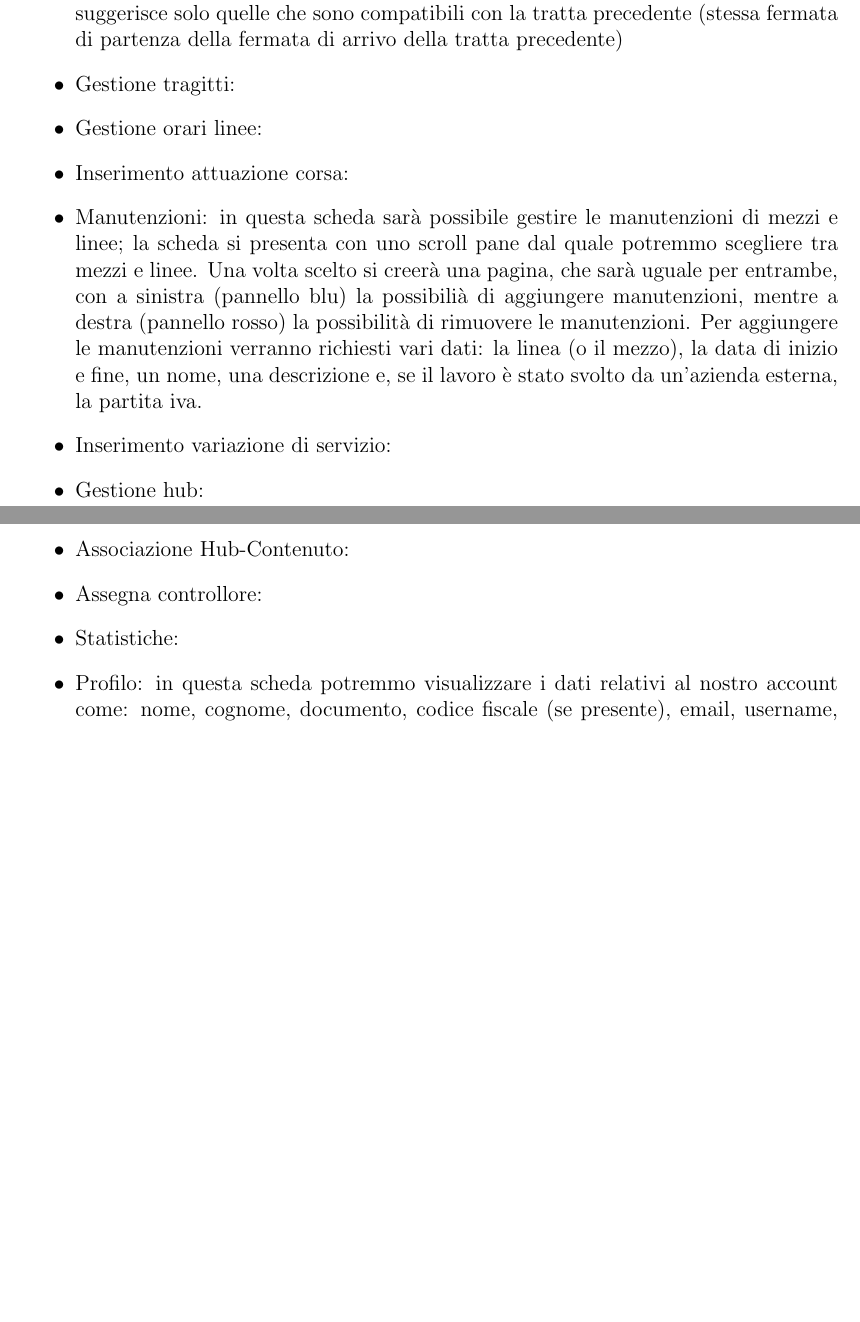
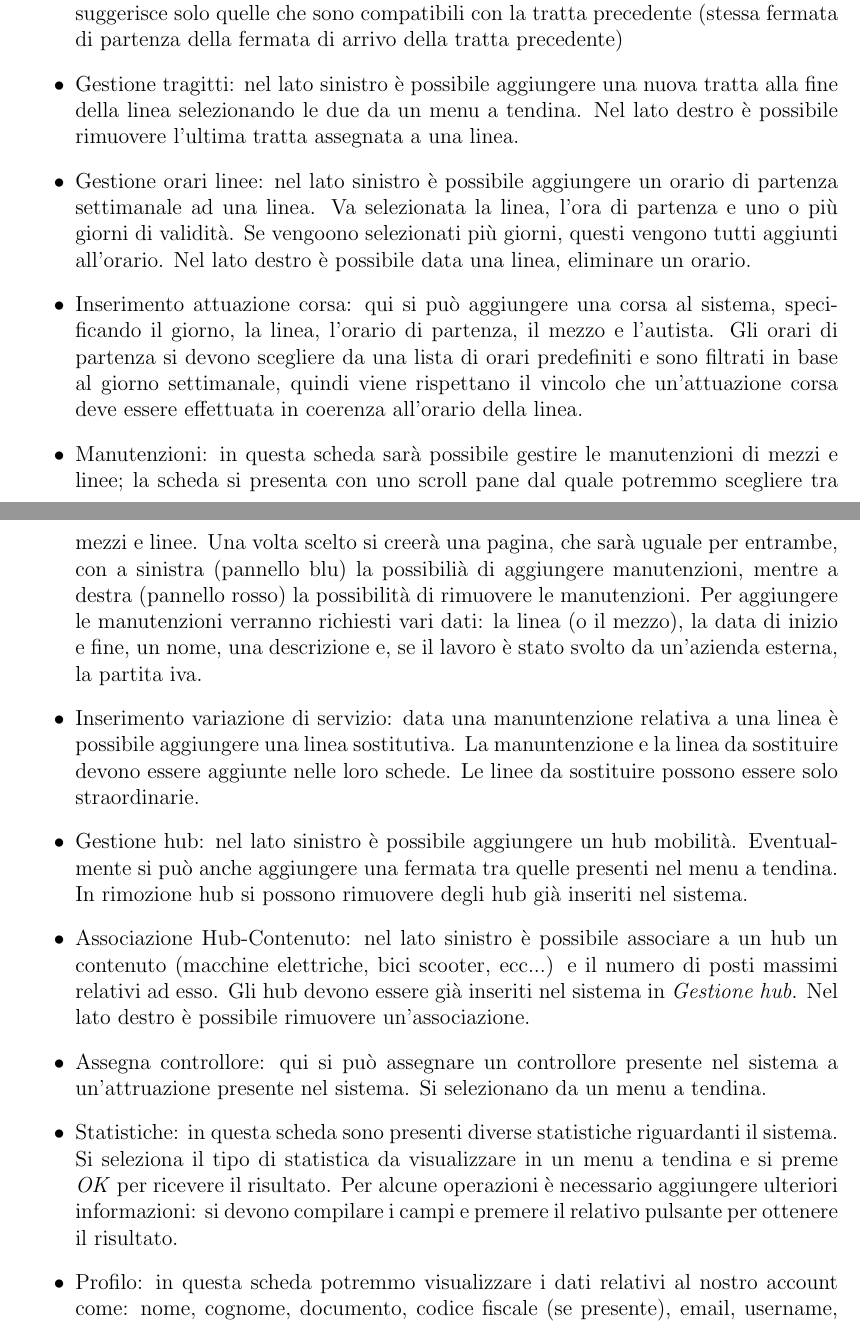
Before and after one commit to EnryBarto/DB25-smart-city, a LaTeX thesis (report/Relazione.tex): two parts of pages 58 and 59 of 60, joined at a grey line, cut so that both start at the same text, the shorter picture padded with empty space. Compiled offline with pdfLaTeX.

Commit message:
docs: finished 'Amministrativo' section

```diff
--- a/report/Relazione.tex
+++ b/report/Relazione.tex
@@ -2131,15 +2131,15 @@ All'utente amministrativo vengono abilitate le seguenti funzionalità:
     \item Gestione Fermate: nel lato sinistro è possibile aggiungere una fermata, compilando i dati nelle caselle e premendo su Aggiungi Fermata. Nel lato destro è possibile rimuovere una fermata selezionandola dal menù a tendina.
     \item Gestione Tratte: nel lato sinistro è possibile aggiungere una tratta selezionando dai menu a tendina le fermate di partenza e arrivo e inserendo il tempo di percorrenza. Se la fermata di partenza è uguale a quella di arrivo, viene impedita l'aggiunta. Nel lato destro è possibile rimuovere una tratta.
     \item Inserimento linea: nel lato sinistro è possibile inserire i dati di una linea, mentre sul lato destro è possibile aggiungere le sue tratte. Per eliminare una tratta inserita si deve premere su \textit{Elimina ultima tratta}, sul lato sinistro. Inserite compilati i dati di una linea e aggiunte le tratte, si potrà aggiungere la linea con il pulsante \textit{Aggiungi linea}. Da notare che mano a mano che si aggiungono le tratte, il menù a tendina suggerisce solo quelle che sono compatibili con la tratta precedente (stessa fermata di partenza della fermata di arrivo della tratta precedente)
-    \item Gestione tragitti:
-    \item Gestione orari linee:
-    \item Inserimento attuazione corsa:
+    \item Gestione tragitti: nel lato sinistro è possibile aggiungere una nuova tratta alla fine della linea selezionando le due da un menu a tendina. Nel lato destro è possibile rimuovere l'ultima tratta assegnata a una linea.
+    \item Gestione orari linee: nel lato sinistro è possibile aggiungere un orario di partenza settimanale ad una linea. Va selezionata la linea, l'ora di partenza e uno o più giorni di validità. Se vengoono selezionati più giorni, questi vengono tutti aggiunti all'orario. Nel lato destro è possibile data una linea, eliminare un orario.
+    \item Inserimento attuazione corsa: qui si può aggiungere una corsa al sistema, specificando il giorno, la linea, l'orario di partenza, il mezzo e l'autista. Gli orari di partenza si devono scegliere da una lista di orari predefiniti e sono filtrati in base al giorno settimanale, quindi viene rispettano il vincolo che un'attuazione corsa deve essere effettuata in coerenza all'orario della linea.
     \item Manutenzioni: in questa scheda sarà possibile gestire le manutenzioni di mezzi e linee; la scheda si presenta con uno scroll pane dal quale potremmo scegliere tra mezzi e linee. Una volta scelto si creerà una pagina, che sarà uguale per entrambe, con a sinistra (pannello blu) la possibilià di aggiungere manutenzioni, mentre a destra (pannello rosso) la possibilità di rimuovere le manutenzioni. Per aggiungere le manutenzioni verranno richiesti vari dati: la linea (o il mezzo), la data di inizio e fine, un nome, una descrizione e, se il lavoro è stato svolto da un'azienda esterna, la partita iva.
-    \item Inserimento variazione di servizio:
-    \item Gestione hub:
-    \item Associazione Hub-Contenuto:
-    \item Assegna controllore:
-    \item Statistiche:
+    \item Inserimento variazione di servizio: data una manuntenzione relativa a una linea è possibile aggiungere una linea sostitutiva. La manuntenzione e la linea da sostituire devono essere aggiunte nelle loro schede. Le linee da sostituire possono essere solo straordinarie.
+    \item Gestione hub: nel lato sinistro è possibile aggiungere un hub mobilità. Eventualmente si può anche aggiungere una fermata tra quelle presenti nel menu a tendina. In rimozione hub si possono rimuovere degli hub già inseriti nel sistema.
+    \item Associazione Hub-Contenuto: nel lato sinistro è possibile associare a un hub un contenuto (macchine elettriche, bici scooter, ecc...) e il numero di posti massimi relativi ad esso. Gli hub devono essere già inseriti nel sistema in \textit{Gestione hub}. Nel lato destro è possibile rimuovere un'associazione.
+    \item Assegna controllore: qui si può assegnare un controllore presente nel sistema a un'attruazione presente nel sistema. Si selezionano da un menu a tendina.
+    \item Statistiche: in questa scheda sono presenti diverse statistiche riguardanti il sistema. Si seleziona il tipo di statistica da visualizzare in un menu a tendina e si preme \textit{OK} per ricevere il risultato. Per alcune operazioni è necessario aggiungere ulteriori informazioni: si devono compilare i campi e premere il relativo pulsante per ottenere il risultato.
     \item Profilo: in questa scheda potremmo visualizzare i dati relativi al nostro account come: nome, cognome, documento, codice fiscale (se presente), email, username, telefono e il livello (utente, autista, controllore o amministrativo).
 \end{itemize}
 \section{Controllore}
```
